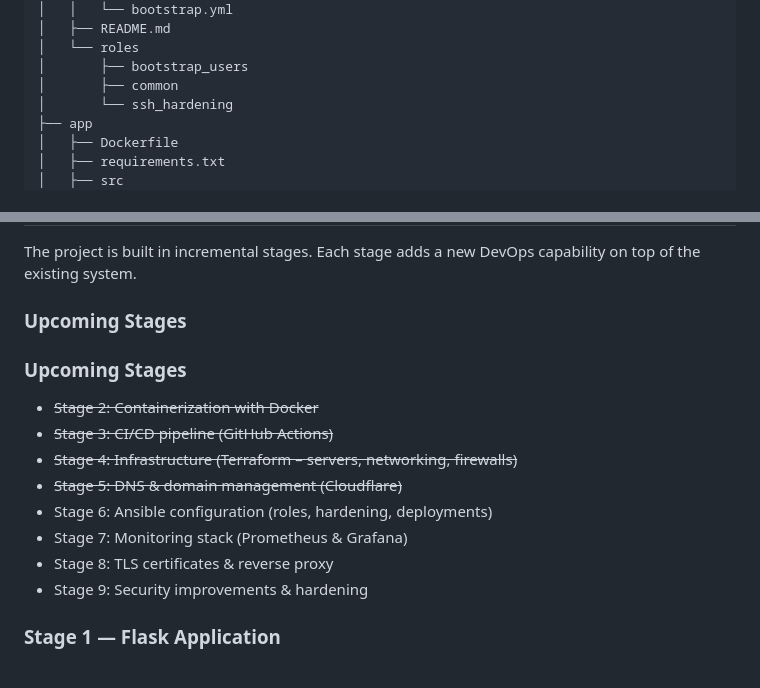
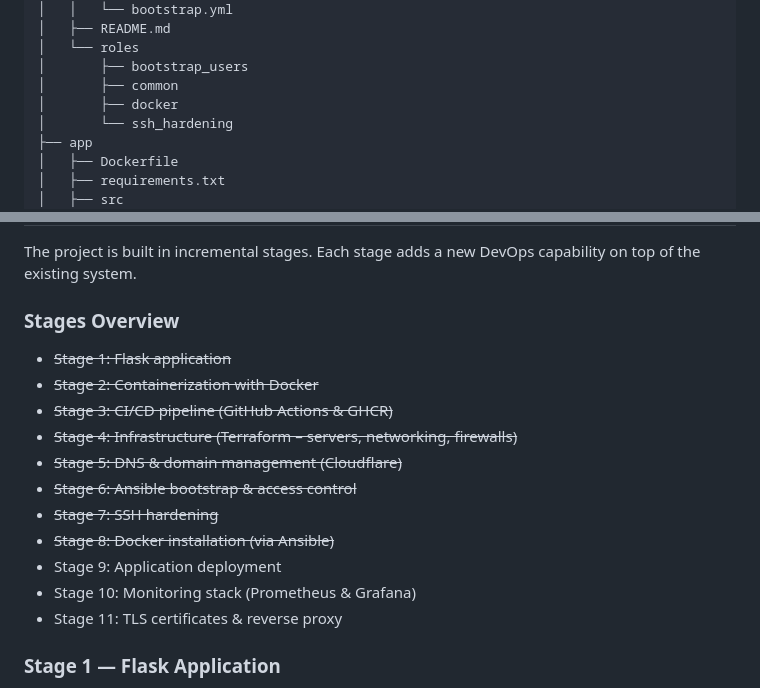
Before and after one commit to tysker/cloud_devops_lab, a Markdown page: README.md, 2 parts joined by grey strips. Rendered like a GitHub page.

```diff
--- a/README.md
+++ b/README.md
@@ -33,6 +33,7 @@ cloud_devops_lab/
 │   └── roles
 │       ├── bootstrap_users
 │       ├── common
+│       ├── docker
 │       └── ssh_hardening
 ├── app
 │   ├── Dockerfile
@@ -92,18 +93,19 @@ http://localhost:5000/
 
 The project is built in incremental stages. Each stage adds a new DevOps capability on top of the existing system.
 
-### Upcoming Stages
+### Stages Overview
 
-### Upcoming Stages
-
+- <s>Stage 1: Flask application</s>
 - <s>Stage 2: Containerization with Docker</s>
-- <s>Stage 3: CI/CD pipeline (GitHub Actions)</s>
+- <s>Stage 3: CI/CD pipeline (GitHub Actions & GHCR)</s>
 - <s>Stage 4: Infrastructure (Terraform – servers, networking, firewalls)</s>
 - <s>Stage 5: DNS & domain management (Cloudflare)</s>
-- Stage 6: Ansible configuration (roles, hardening, deployments)
-- Stage 7: Monitoring stack (Prometheus & Grafana)
-- Stage 8: TLS certificates & reverse proxy
-- Stage 9: Security improvements & hardening
+- <s>Stage 6: Ansible bootstrap & access control</s>
+- <s>Stage 7: SSH hardening</s>
+- <s>Stage 8: Docker installation (via Ansible)</s>
+- Stage 9: Application deployment
+- Stage 10: Monitoring stack (Prometheus & Grafana)
+- Stage 11: TLS certificates & reverse proxy
 
 ### Stage 1 — Flask Application
 
```
Also changed, not shown: other parts of README.md (+45 -2 lines).
